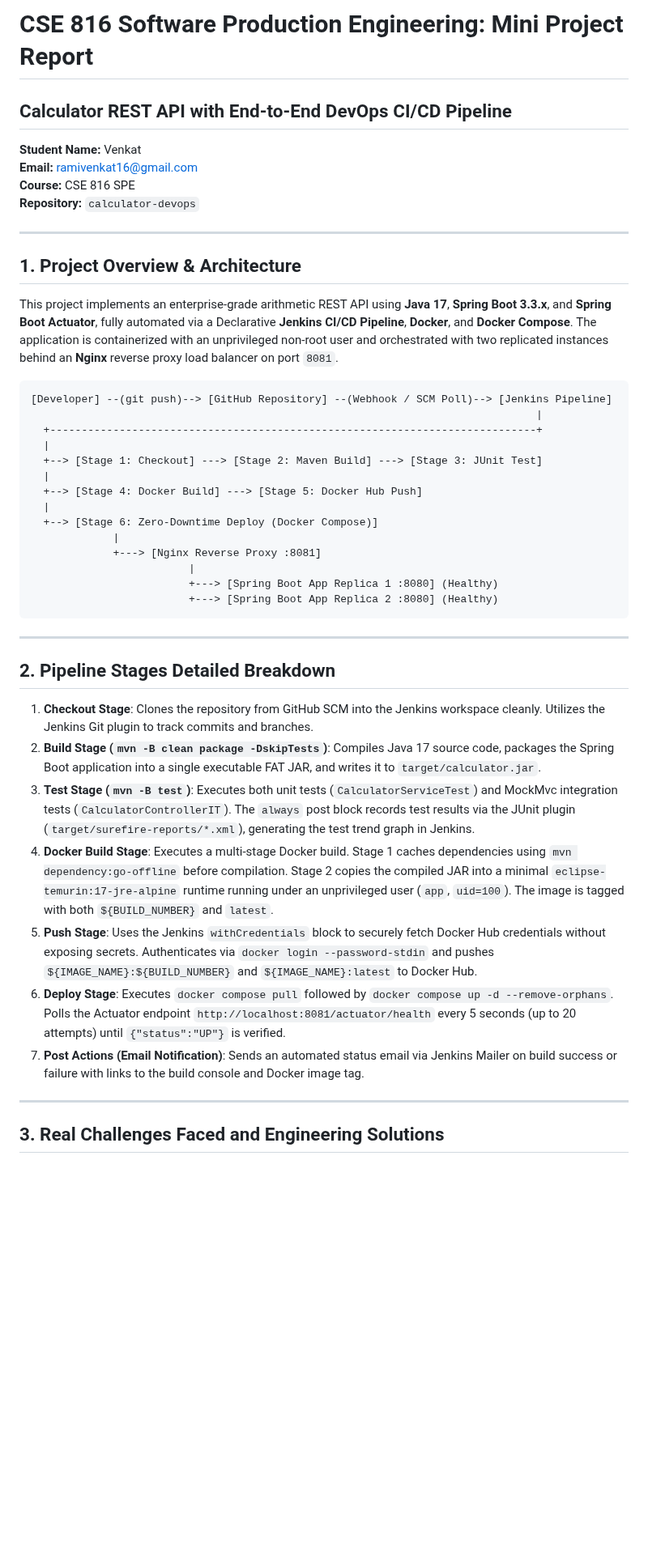
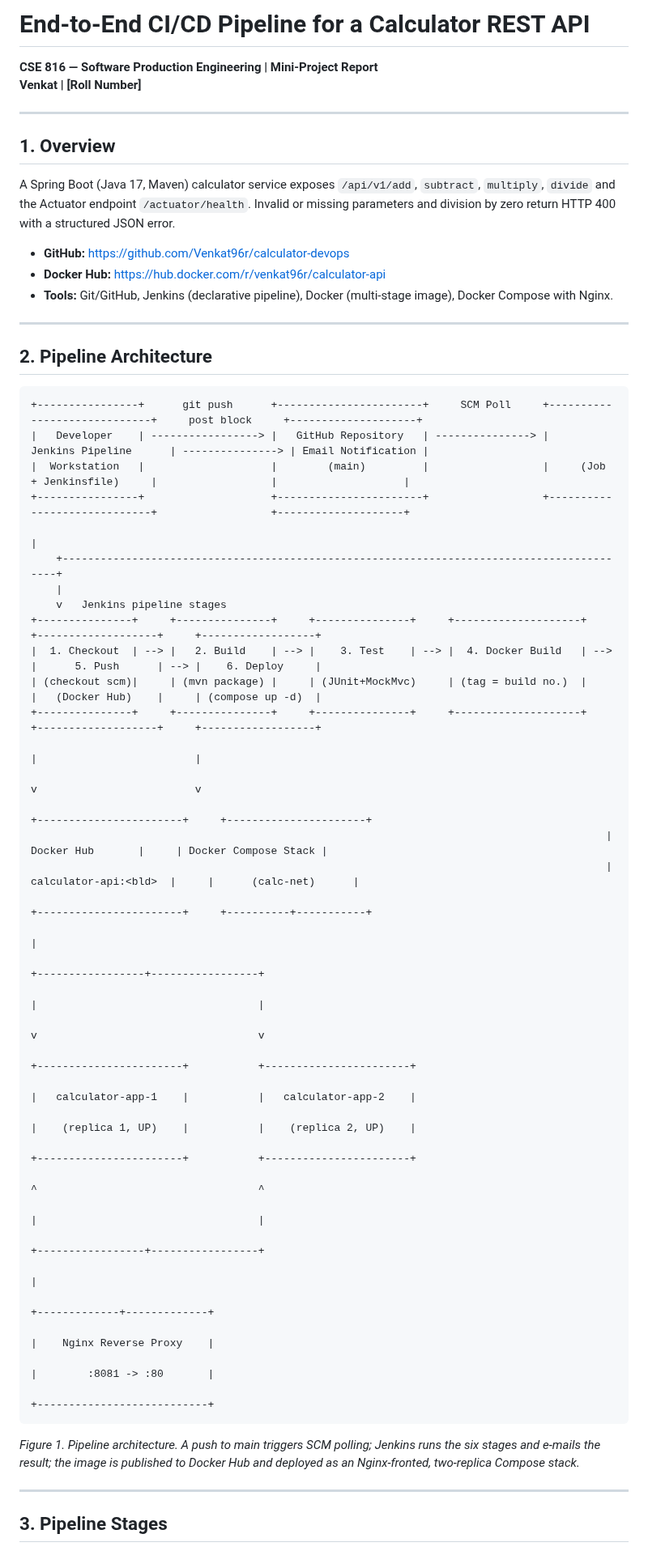
Before and after one commit to Venkat96r/calculator-devops, a Markdown page: REPORT.md, the part around one of its changes. Shown at 81% size. Drawn GitHub-style; blank space fills up the shorter version.

````diff
--- a/REPORT.md
+++ b/REPORT.md
@@ -1,54 +1,60 @@
-# CSE 816 Software Production Engineering: Mini Project Report
-## Calculator REST API with End-to-End DevOps CI/CD Pipeline
-
-**Student Name:** Venkat
-**Email:** ramivenkat16@gmail.com
-**Course:** CSE 816 SPE
-**Repository:** `calculator-devops`
+# End-to-End CI/CD Pipeline for a Calculator REST API
+**CSE 816 — Software Production Engineering | Mini-Project Report**
+**Venkat | [Roll Number]**
 
 ---
 
-## 1. Project Overview & Architecture
+## 1. Overview
+A Spring Boot (Java 17, Maven) calculator service exposes `/api/v1/add`, `subtract`, `multiply`, `divide` and the Actuator endpoint `/actuator/health`. Invalid or missing parameters and division by zero return HTTP 400 with a structured JSON error.
 
-This project implements an enterprise-grade arithmetic REST API using **Java 17**, **Spring Boot 3.3.x**, and **Spring Boot Actuator**, fully automated via a Declarative **Jenkins CI/CD Pipeline**, **Docker**, and **Docker Compose**. The application is containerized with an unprivileged non-root user and orchestrated with two replicated instances behind an **Nginx** reverse proxy load balancer on port `8081`.
-
-```
-[Developer] --(git push)--> [GitHub Repository] --(Webhook / SCM Poll)--> [Jenkins Pipeline]
-                                                                                |
-  +-----------------------------------------------------------------------------+
-  |
-  +--> [Stage 1: Checkout] ---> [Stage 2: Maven Build] ---> [Stage 3: JUnit Test]
-  |
-  +--> [Stage 4: Docker Build] ---> [Stage 5: Docker Hub Push]
-  |
-  +--> [Stage 6: Zero-Downtime Deploy (Docker Compose)]
-             |
-             +---> [Nginx Reverse Proxy :8081]
-                         |
-                         +---> [Spring Boot App Replica 1 :8080] (Healthy)
-                         +---> [Spring Boot App Replica 2 :8080] (Healthy)
-```
+- **GitHub:** https://github.com/Venkat96r/calculator-devops
+- **Docker Hub:** https://hub.docker.com/r/venkat96r/calculator-api
+- **Tools:** Git/GitHub, Jenkins (declarative pipeline), Docker (multi-stage image), Docker Compose with Nginx.
 
 ---
 
-## 2. Pipeline Stages Detailed Breakdown
+## 2. Pipeline Architecture
 
-1. **Checkout Stage**:
-   Clones the repository from GitHub SCM into the Jenkins workspace cleanly. Utilizes the Jenkins Git plugin to track commits and branches.
-2. **Build Stage (`mvn -B clean package -DskipTests`)**:
-   Compiles Java 17 source code, packages the Spring Boot application into a single executable FAT JAR, and writes it to `target/calculator.jar`.
-3. **Test Stage (`mvn -B test`)**:
-   Executes both unit tests (`CalculatorServiceTest`) and MockMvc integration tests (`CalculatorControllerIT`). The `always` post block records test results via the JUnit plugin (`target/surefire-reports/*.xml`), generating the test trend graph in Jenkins.
-4. **Docker Build Stage**:
-   Executes a multi-stage Docker build. Stage 1 caches dependencies using `mvn dependency:go-offline` before compilation. Stage 2 copies the compiled JAR into a minimal `eclipse-temurin:17-jre-alpine` runtime running under an unprivileged user (`app`, `uid=100`). The image is tagged with both `${BUILD_NUMBER}` and `latest`.
-5. **Push Stage**:
-   Uses the Jenkins `withCredentials` block to securely fetch Docker Hub credentials without exposing secrets. Authenticates via `docker login --password-stdin` and pushes `${IMAGE_NAME}:${BUILD_NUMBER}` and `${IMAGE_NAME}:latest` to Docker Hub.
-6. **Deploy Stage**:
-   Executes `docker compose pull` followed by `docker compose up -d --remove-orphans`. Polls the Actuator endpoint `http://localhost:8081/actuator/health` every 5 seconds (up to 20 attempts) until `{"status":"UP"}` is verified.
-7. **Post Actions (Email Notification)**:
-   Sends an automated status email via Jenkins Mailer on build success or failure with links to the build console and Docker image tag.
+```
++----------------+      git push      +-----------------------+     SCM Poll     +-----------------------------+     post block     +--------------------+
+|   Developer    | -----------------> |   GitHub Repository   | ---------------> |       Jenkins Pipeline      | ---------------> | Email Notification |
+|  Workstation   |                    |        (main)         |                  |     (Job + Jenkinsfile)     |                  |                    |
++----------------+                    +-----------------------+                  +-----------------------------+                  +--------------------+
+                                                                                                |
+    +-------------------------------------------------------------------------------------------+
+    |
+    v   Jenkins pipeline stages
++---------------+     +---------------+     +---------------+     +--------------------+     +-------------------+     +------------------+
+|  1. Checkout  | --> |   2. Build    | --> |    3. Test    | --> |  4. Docker Build   | --> |      5. Push      | --> |    6. Deploy     |
+| (checkout scm)|     | (mvn package) |     | (JUnit+MockMvc)     | (tag = build no.)  |     |   (Docker Hub)    |     | (compose up -d)  |
++---------------+     +---------------+     +---------------+     +--------------------+     +-------------------+     +------------------+
+                                                                                                       |                         |
+                                                                                                       v                         v
+                                                                                           +-----------------------+     +----------------------+
+                                                                                           |      Docker Hub       |     | Docker Compose Stack |
+                                                                                           | calculator-api:<bld>  |     |      (calc-net)      |
+                                                                                           +-----------------------+     +----------+-----------+
+                                                                                                                                    |
+                                                                                                                  +-----------------+-----------------+
+                                                                                                                  |                                   |
+                                                                                                                  v                                   v
+                                                                                                      +-----------------------+           +-----------------------+
+                                                                                                      |   calculator-app-1    |           |   calculator-app-2    |
+                                                                                                      |    (replica 1, UP)    |           |    (replica 2, UP)    |
+                                                                                                      +-----------------------+           +-----------------------+
+                                                                                                                  ^                                   ^
+                                                                                                                  |                                   |
+                                                                                                                  +-----------------+-----------------+
+                                                                                                                                    |
+                                                                                                                      +-------------+-------------+
+                                                                                                                      |    Nginx Reverse Proxy    |
+                                                                                                                      |        :8081 -> :80       |
+                                                                                                                      +---------------------------+
+```
+
+*Figure 1. Pipeline architecture. A push to main triggers SCM polling; Jenkins runs the six stages and e-mails the result; the image is published to Docker Hub and deployed as an Nginx-fronted, two-replica Compose stack.*
 
 ---
 
-## 3. Real Challenges Faced and Engineering Solutions
+## 3. Pipeline Stages
 
````
Also changed, not shown: other parts of REPORT.md (+57 -33 lines), screenshots/c_docker_ps.png (added), screenshots/d_sample_api_400.png (added), screenshots/f_git_graph.png (added), screenshots/g_sample_api_200.png (added), 1 other file.
